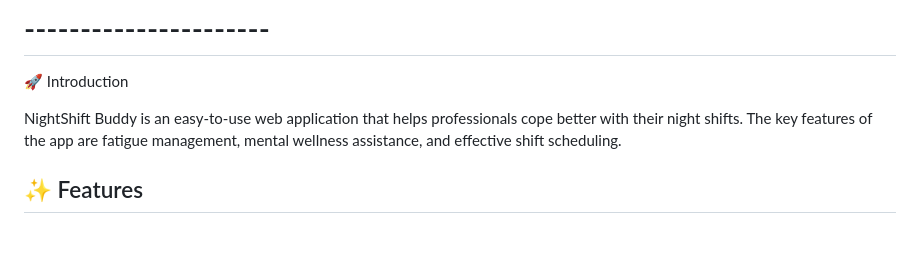
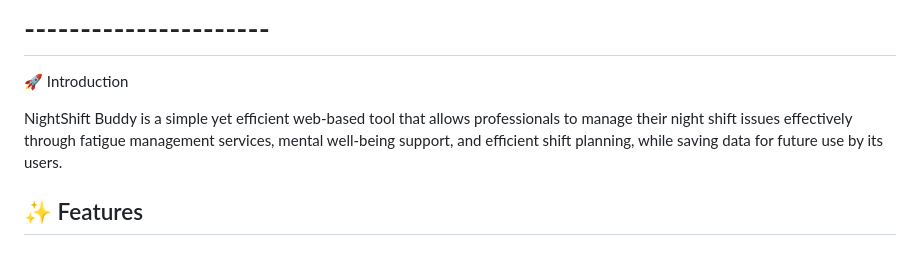
Before and after one commit to OreoWarrior/nightshift-buddy, a Markdown page: README.md, the part around the change. GitHub-like rendering.

Commit message:
Revise NightShift Buddy description for clarity
Updated the description of NightShift Buddy to enhance clarity and detail.

```diff
--- a/README.md
+++ b/README.md
@@ -3,7 +3,7 @@ created on 26th Apirl 2026
 # ----------------------
 🚀 Introduction
 
-NightShift Buddy is an easy-to-use web application that helps  professionals cope better with their night shifts. The key features of the app are fatigue management, mental wellness assistance, and effective shift scheduling.
+NightShift Buddy is a simple yet efficient web-based tool that allows professionals to manage their night shift issues effectively through fatigue management services, mental well-being support, and efficient shift planning, while saving data for future use by its users.
 
 ## ✨ Features
 ### 🧠 Fatigue Management
```
